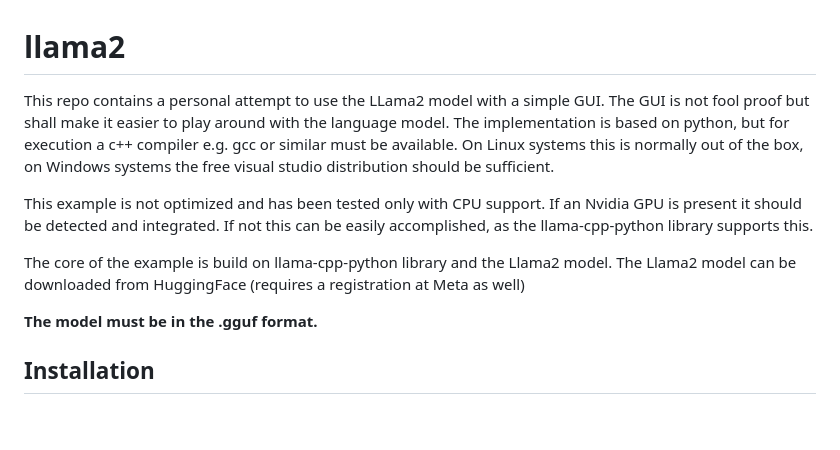
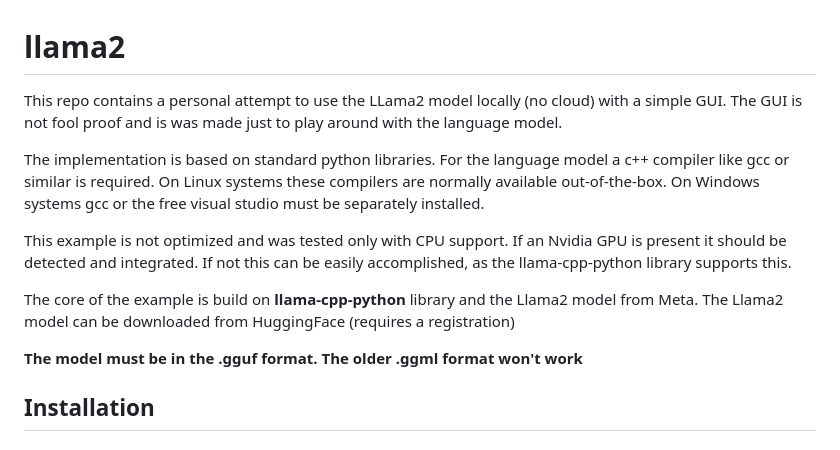
Before and after one commit to xconnected/llama2, a Markdown page: README.md, the part around the change. GitHub-like rendering; blank space fills up the shorter version.

```diff
--- a/README.md
+++ b/README.md
@@ -1,18 +1,19 @@
 # llama2
 
-This repo contains a personal attempt to use the LLama2 model with a simple GUI.
-The GUI is not fool proof but shall make it easier to play around with the language model.
-The implementation is based on python, but for execution a c++ compiler e.g. gcc or similar must be available.
-On Linux systems this is normally out of the box, on Windows systems the free visual studio distribution should be sufficient.
+This repo contains a personal attempt to use the LLama2 model locally (no cloud) with a simple GUI.
+The GUI is not fool proof and is was made just to play around with the language model.
 
-This example is not optimized and has been tested only with CPU support.
+The implementation is based on standard python libraries. For the language model a c++ compiler like gcc or similar is required.
+On Linux systems these compilers are normally available out-of-the-box. On Windows systems gcc or the free visual studio must be separately installed.
+
+This example is not optimized and was tested only with CPU support.
 If an Nvidia GPU is present it should be detected and integrated.
 If not this can be easily accomplished, as the llama-cpp-python library supports this.
 
-The core of the example is build on llama-cpp-python library and the Llama2 model.
-The Llama2 model can be downloaded from HuggingFace (requires a registration at Meta as well)
+The core of the example is build on **llama-cpp-python** library and the Llama2 model from Meta.
+The Llama2 model can be downloaded from HuggingFace (requires a registration)
 
-**The model must be in the .gguf format.**
+**The model must be in the .gguf format. The older .ggml format won't work**
 
 ## Installation
 
```
